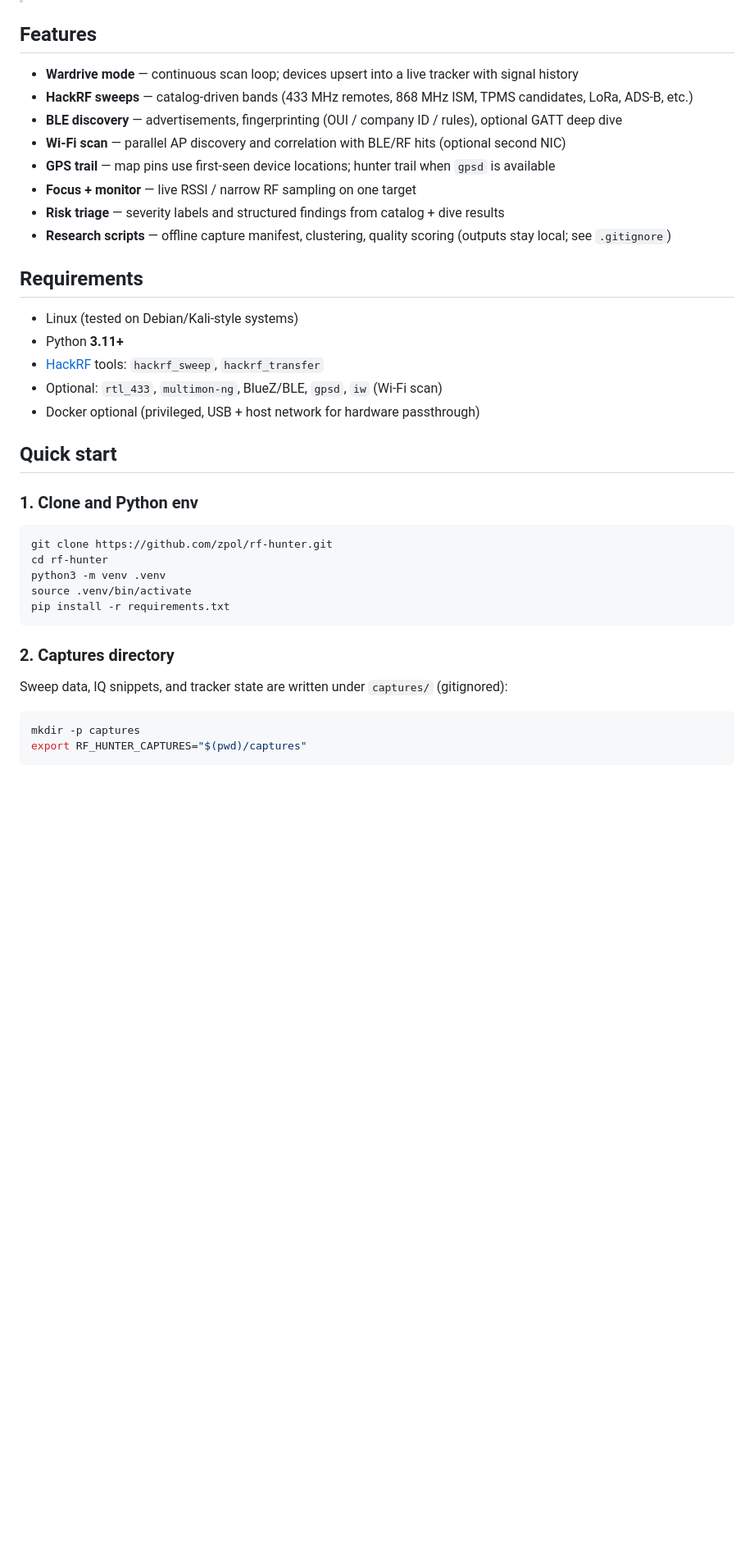
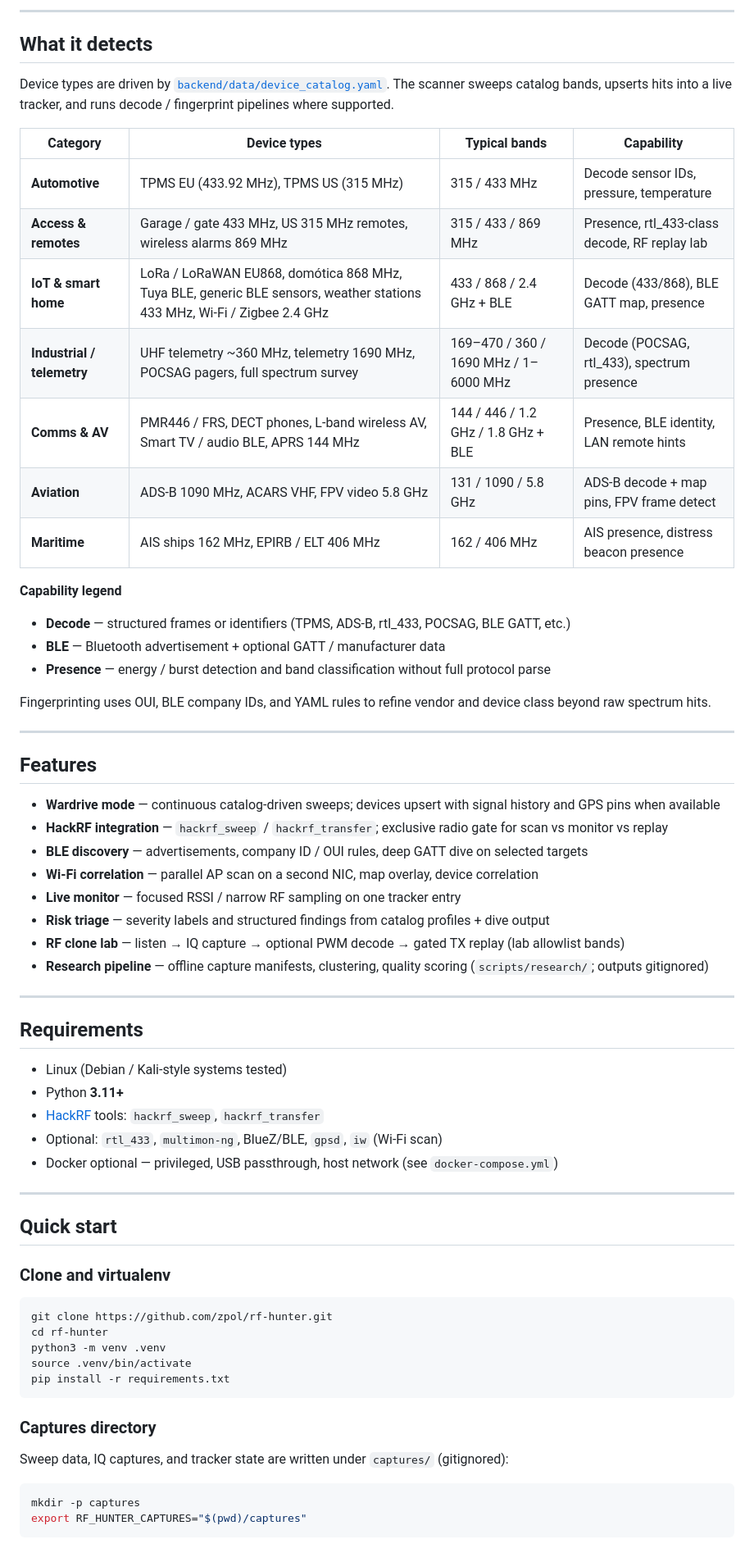
Before and after one commit to zpol/rf-hunter, a Markdown page: README.md, the part around one of its changes. Shown at 82% size. GitHub-like rendering; blank space fills up the shorter version.

````diff
--- a/README.md
+++ b/README.md
@@ -8,26 +25,55 @@ RF security research platform for **authorized lab use**: wardrive-style RF/BLE
+---
+
+## What it detects
+
+Device types are driven by [`backend/data/device_catalog.yaml`](backend/data/device_catalog.yaml). The scanner sweeps catalog bands, upserts hits into a live tracker, and runs decode / fingerprint pipelines where supported.
+
+| Category | Device types | Typical bands | Capability |
+|----------|--------------|---------------|------------|
+| **Automotive** | TPMS EU (433.92 MHz), TPMS US (315 MHz) | 315 / 433 MHz | Decode sensor IDs, pressure, temperature |
+| **Access & remotes** | Garage / gate 433 MHz, US 315 MHz remotes, wireless alarms 869 MHz | 315 / 433 / 869 MHz | Presence, rtl_433-class decode, RF replay lab |
+| **IoT & smart home** | LoRa / LoRaWAN EU868, domótica 868 MHz, Tuya BLE, generic BLE sensors, weather stations 433 MHz, Wi‑Fi / Zigbee 2.4 GHz | 433 / 868 / 2.4 GHz + BLE | Decode (433/868), BLE GATT map, presence |
+| **Industrial / telemetry** | UHF telemetry ~360 MHz, telemetry 1690 MHz, POCSAG pagers, full spectrum survey | 169–470 / 360 / 1690 MHz / 1–6000 MHz | Decode (POCSAG, rtl_433), spectrum presence |
+| **Comms & AV** | PMR446 / FRS, DECT phones, L‑band wireless AV, Smart TV / audio BLE, APRS 144 MHz | 144 / 446 / 1.2 GHz / 1.8 GHz + BLE | Presence, BLE identity, LAN remote hints |
+| **Aviation** | ADS‑B 1090 MHz, ACARS VHF, FPV video 5.8 GHz | 131 / 1090 / 5.8 GHz | ADS‑B decode + map pins, FPV frame detect |
+| **Maritime** | AIS ships 162 MHz, EPIRB / ELT 406 MHz | 162 / 406 MHz | AIS presence, distress beacon presence |
+
+**Capability legend**
+
+- **Decode** — structured frames or identifiers (TPMS, ADS‑B, rtl_433, POCSAG, BLE GATT, etc.)
+- **BLE** — Bluetooth advertisement + optional GATT / manufacturer data
+- **Presence** — energy / burst detection and band classification without full protocol parse
+
+Fingerprinting uses OUI, BLE company IDs, and YAML rules to refine vendor and device class beyond raw spectrum hits.
+
+---
 
 ## Features
 
-- **Wardrive mode** — continuous scan loop; devices upsert into a live tracker with signal history
-- **HackRF sweeps** — catalog-driven bands (433 MHz remotes, 868 MHz ISM, TPMS candidates, LoRa, ADS‑B, etc.)
-- **BLE discovery** — advertisements, fingerprinting (OUI / company ID / rules), optional GATT deep dive
-- **Wi‑Fi scan** — parallel AP discovery and correlation with BLE/RF hits (optional second NIC)
-- **GPS trail** — map pins use first-seen device locations; hunter trail when `gpsd` is available
-- **Focus + monitor** — live RSSI / narrow RF sampling on one target
-- **Risk triage** — severity labels and structured findings from catalog + dive results
-- **Research scripts** — offline capture manifest, clustering, quality scoring (outputs stay local; see `.gitignore`)
+- **Wardrive mode** — continuous catalog-driven sweeps; devices upsert with signal history and GPS pins when available
+- **HackRF integration** — `hackrf_sweep` / `hackrf_transfer`; exclusive radio gate for scan vs monitor vs replay
+- **BLE discovery** — advertisements, company ID / OUI rules, deep GATT dive on selected targets
+- **Wi‑Fi correlation** — parallel AP scan on a second NIC, map overlay, device correlation
+- **Live monitor** — focused RSSI / narrow RF sampling on one tracker entry
+- **Risk triage** — severity labels and structured findings from catalog profiles + dive output
+- **RF clone lab** — listen → IQ capture → optional PWM decode → gated TX replay (lab allowlist bands)
+- **Research pipeline** — offline capture manifests, clustering, quality scoring (`scripts/research/`; outputs gitignored)
+
+---
 
 ## Requirements
 
-- Linux (tested on Debian/Kali-style systems)
+- Linux (Debian / Kali-style systems tested)
 - Python **3.11+**
 - [HackRF](https://greatscottgadgets.com/hackrf/) tools: `hackrf_sweep`, `hackrf_transfer`
 - Optional: `rtl_433`, `multimon-ng`, BlueZ/BLE, `gpsd`, `iw` (Wi‑Fi scan)
-- Docker optional (privileged, USB + host network for hardware passthrough)
+- Docker optional — privileged, USB passthrough, host network (see `docker-compose.yml`)
+
+---
 
 ## Quick start
 
-### 1. Clone and Python env
+### Clone and virtualenv
 
 ```bash
 git clone https://github.com/zpol/rf-hunter.git
@@ -37,9 +83,9 @@ source .venv/bin/activate
 pip install -r requirements.txt
 ```
 
-### 2. Captures directory
+### Captures directory
 
-Sweep data, IQ snippets, and tracker state are written under `captures/` (gitignored):
+Sweep data, IQ captures, and tracker state are written under `captures/` (gitignored):
 
 ```bash
 mkdir -p captures
````
Also changed, not shown: other parts of README.md (+48 -15 lines), doc/tui-screenshot.png (added), doc/webui-screenshot1.png (added), doc/webui-screenshot2.png (added), doc/webui-screenshot3.png (added), doc/webui-screenshot4.png (added), doc/webui-screenshot5.png (added), 3 other files.
